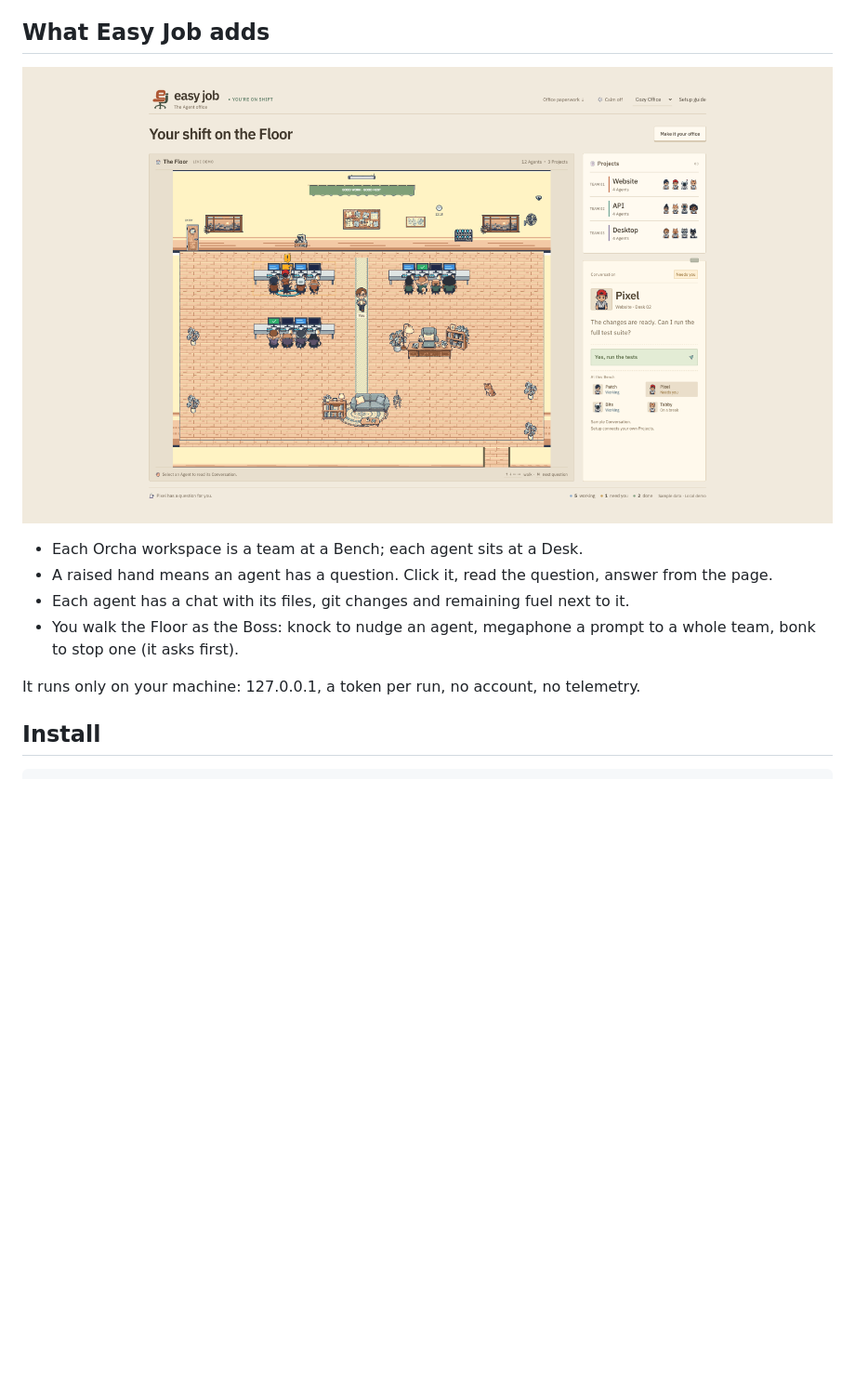
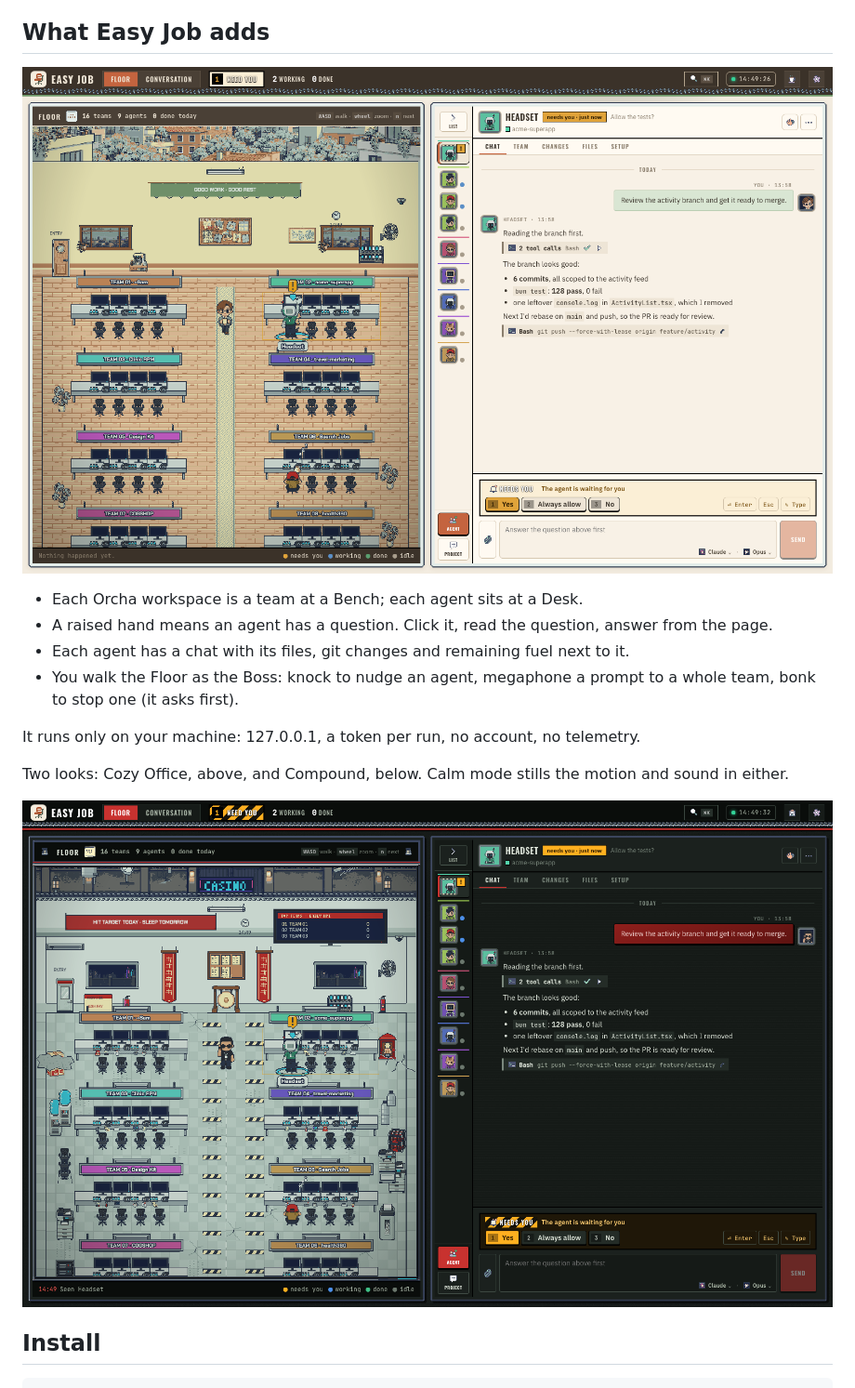
Before and after one commit to trungkien1208/orcha-plugin-office, a Markdown page: README.md, the part around one of its changes. Shown at 93% size. GitHub-like rendering; pictures changed too: docs/readme/compound.png (added), docs/readme/floor.png; blank space fills up the shorter version.

```diff
--- a/README.md
+++ b/README.md
@@ -24,6 +24,10 @@ nothing to show.
   (it asks first).
 
 It runs only on your machine: 127.0.0.1, a token per run, no account, no telemetry.
+
+Two looks: Cozy Office, above, and Compound, below. Calm mode stills the motion and sound in either.
+
+![The same office in the Compound theme](docs/readme/compound.png)
 
 ## Install
 
```
Also changed, not shown: other parts of README.md (+1 -1 lines), docs/readme/notices.png (deleted).
